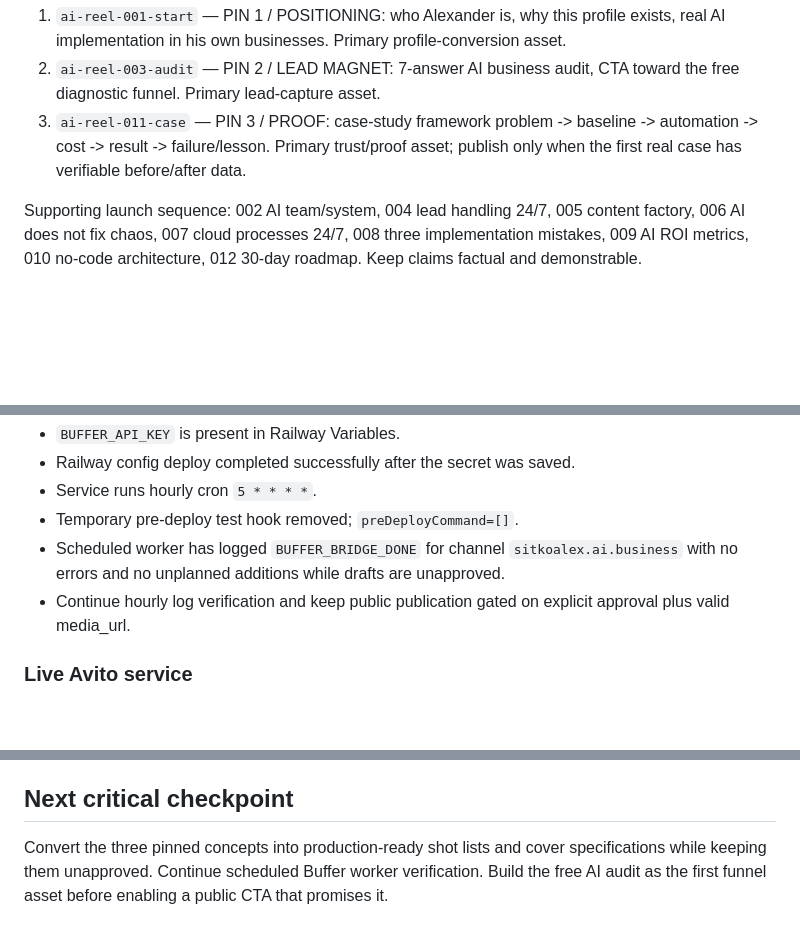
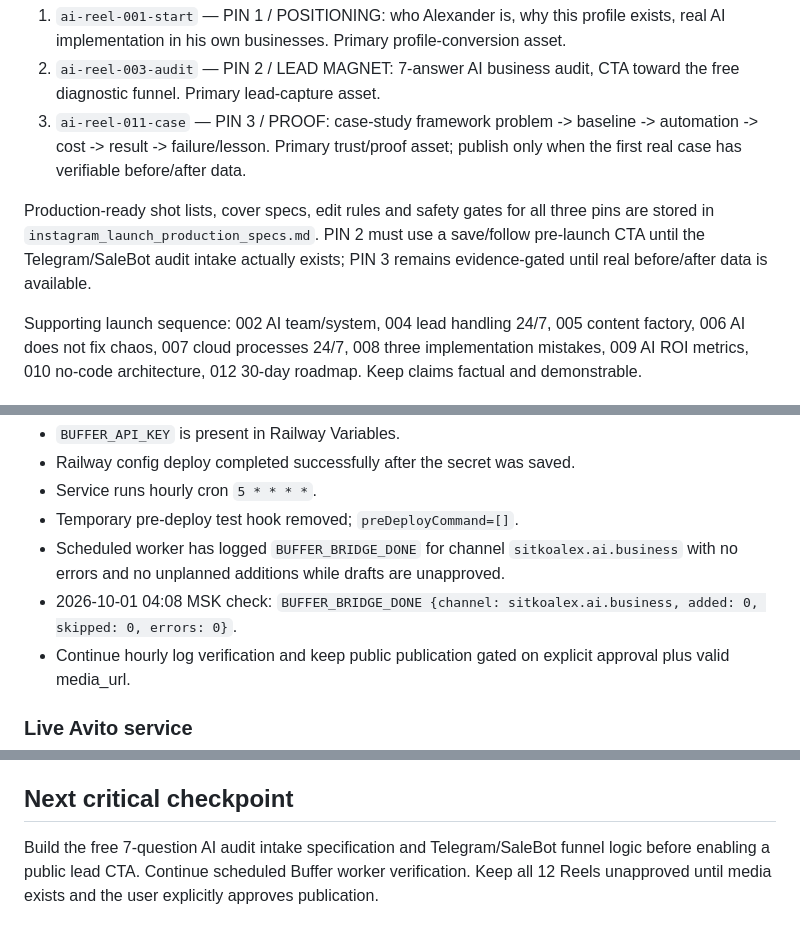
Before and after one commit to bestclimate-rnd61/bestclimate-avito-bridge, a Markdown page: AUTOMATION_CONTROL_PLANE.md, 3 parts joined by grey strips. Drawn GitHub-style; blank space fills up the shorter version.

Commit message:
Record pinned Reel production specs and latest Buffer check

```diff
--- a/AUTOMATION_CONTROL_PLANE.md
+++ b/AUTOMATION_CONTROL_PLANE.md
@@ -40,6 +40,8 @@ Three future pinned Reels are selected by role, but remain unpublished:
 2. `ai-reel-003-audit` — PIN 2 / LEAD MAGNET: 7-answer AI business audit, CTA toward the free diagnostic funnel. Primary lead-capture asset.
 3. `ai-reel-011-case` — PIN 3 / PROOF: case-study framework problem -> baseline -> automation -> cost -> result -> failure/lesson. Primary trust/proof asset; publish only when the first real case has verifiable before/after data.
 
+Production-ready shot lists, cover specs, edit rules and safety gates for all three pins are stored in `instagram_launch_production_specs.md`. PIN 2 must use a save/follow pre-launch CTA until the Telegram/SaleBot audit intake actually exists; PIN 3 remains evidence-gated until real before/after data is available.
+
 Supporting launch sequence: 002 AI team/system, 004 lead handling 24/7, 005 content factory, 006 AI does not fix chaos, 007 cloud processes 24/7, 008 three implementation mistakes, 009 AI ROI metrics, 010 no-code architecture, 012 30-day roadmap. Keep claims factual and demonstrable.
 
 ## Railway
@@ -67,6 +69,7 @@ Current verified state:
 - Service runs hourly cron `5 * * * *`.
 - Temporary pre-deploy test hook removed; `preDeployCommand=[]`.
 - Scheduled worker has logged `BUFFER_BRIDGE_DONE` for channel `sitkoalex.ai.business` with no errors and no unplanned additions while drafts are unapproved.
+- 2026-10-01 04:08 MSK check: `BUFFER_BRIDGE_DONE {channel: sitkoalex.ai.business, added: 0, skipped: 0, errors: 0}`.
 - Continue hourly log verification and keep public publication gated on explicit approval plus valid media_url.
 
 ### Live Avito service
@@ -111,4 +114,4 @@ When a manual action is needed, send one concise Gmail alert and continue all ot
 Do not use TinyFish for this project.
 
 ## Next critical checkpoint
-Convert the three pinned concepts into production-ready shot lists and cover specifications while keeping them unapproved. Continue scheduled Buffer worker verification. Build the free AI audit as the first funnel asset before enabling a public CTA that promises it.
+Build the free 7-question AI audit intake specification and Telegram/SaleBot funnel logic before enabling a public lead CTA. Continue scheduled Buffer worker verification. Keep all 12 Reels unapproved until media exists and the user explicitly approves publication.
```
